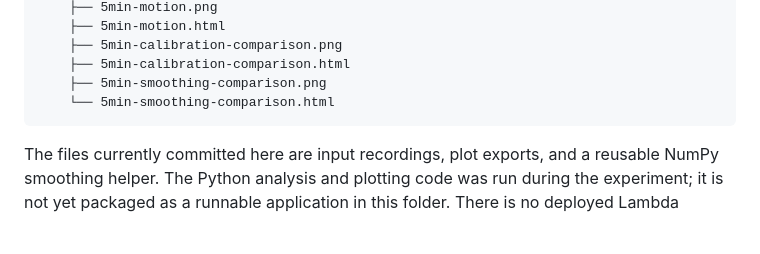
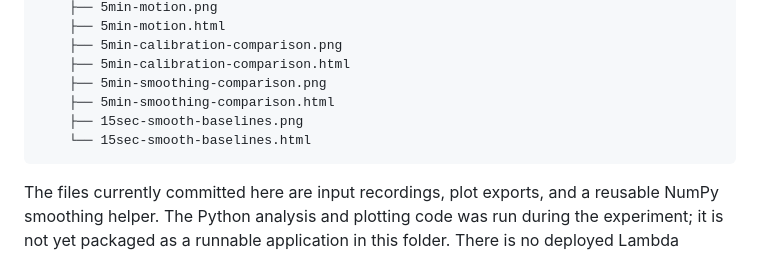
Before and after one commit to saharmilis/ongoing-research, a Markdown page: contech-motion/README.md, the part around one of its changes. Rendered like a GitHub page; blank space fills up the shorter version.

````diff
--- a/contech-motion/README.md
+++ b/contech-motion/README.md
@@ -191,7 +214,9 @@ contech-motion/
     ├── 5min-calibration-comparison.png
     ├── 5min-calibration-comparison.html
     ├── 5min-smoothing-comparison.png
-    └── 5min-smoothing-comparison.html
+    ├── 5min-smoothing-comparison.html
+    ├── 15sec-smooth-baselines.png
+    └── 15sec-smooth-baselines.html
 ```
 
 The files currently committed here are input recordings, plot exports, and a reusable NumPy smoothing helper. The Python analysis and plotting code was run during the experiment; it is not yet packaged as a runnable application in this folder. There is no deployed Lambda service in this repository.
````
Also changed, not shown: other parts of contech-motion/README.md (+23 -0 lines), contech-motion/results/15sec-smooth-baselines.png (added), 1 other file.
